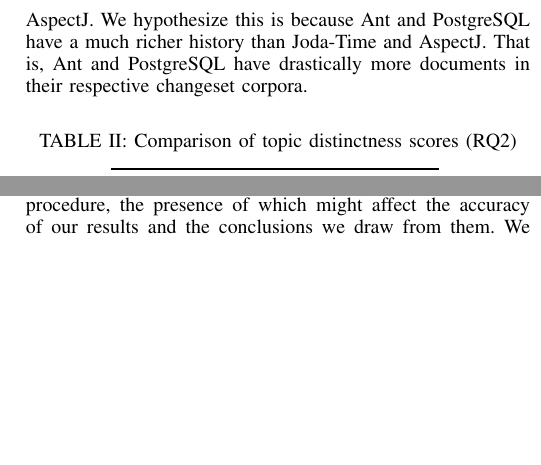
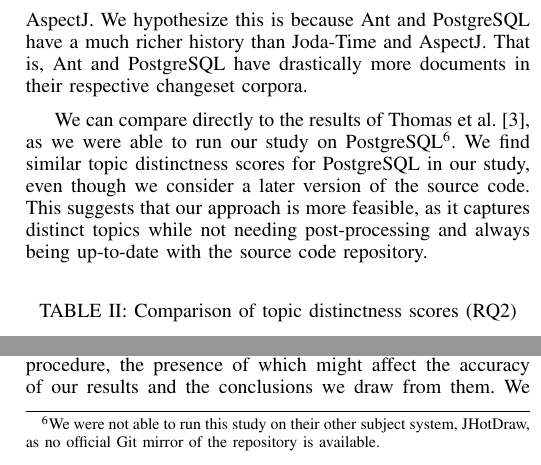
Before and after one commit to TrellixVulnTeam/mud2014-modeling-changeset-topics_PBLF, a LaTeX paper (paper/paper.tex, which reads paper/sec_study.tex): two parts of the columns of page 4 of 5, joined at a grey line, cut so that both start at the same text, the shorter picture padded with empty space. Compiled offline with pdfLaTeX.

Commit message:
clarification and comparison to thomas et al

```diff
--- a/paper/sec_study.tex
+++ b/paper/sec_study.tex
@@ -265,6 +265,16 @@ We hypothesize this is because \ant\ and \postgres\ have a much richer history t
 That is, \ant\ and \postgres\ have drastically more documents in their respective changeset corpora.
 %Table~\ref{tab:systems} shows the document count and term count for each system.
 
+We can compare directly to the results of Thomas et al.~\cite{Thomas-etal:2011},
+as we were able to run our study on \postgres\footnote{
+    We were not able to run this study on their other subject system,
+    JHotDraw, as no official Git mirror of the repository is available.}.
+We find similar topic distinctness scores for \postgres\ in our study,
+even though we consider a later version of the source code.
+This suggests that our approach is more feasible,
+as it captures distinct topics while not needing post-processing and
+always being up-to-date with the source code repository.
+
 \begin{comment}
 % This is garbage
 We investigated the problem in AspectJ further. One of the worst scoring
```
Also changed, not shown: paper/paper.tex (+1 -1 lines), paper/sec_related.tex (+1 -1 lines).
